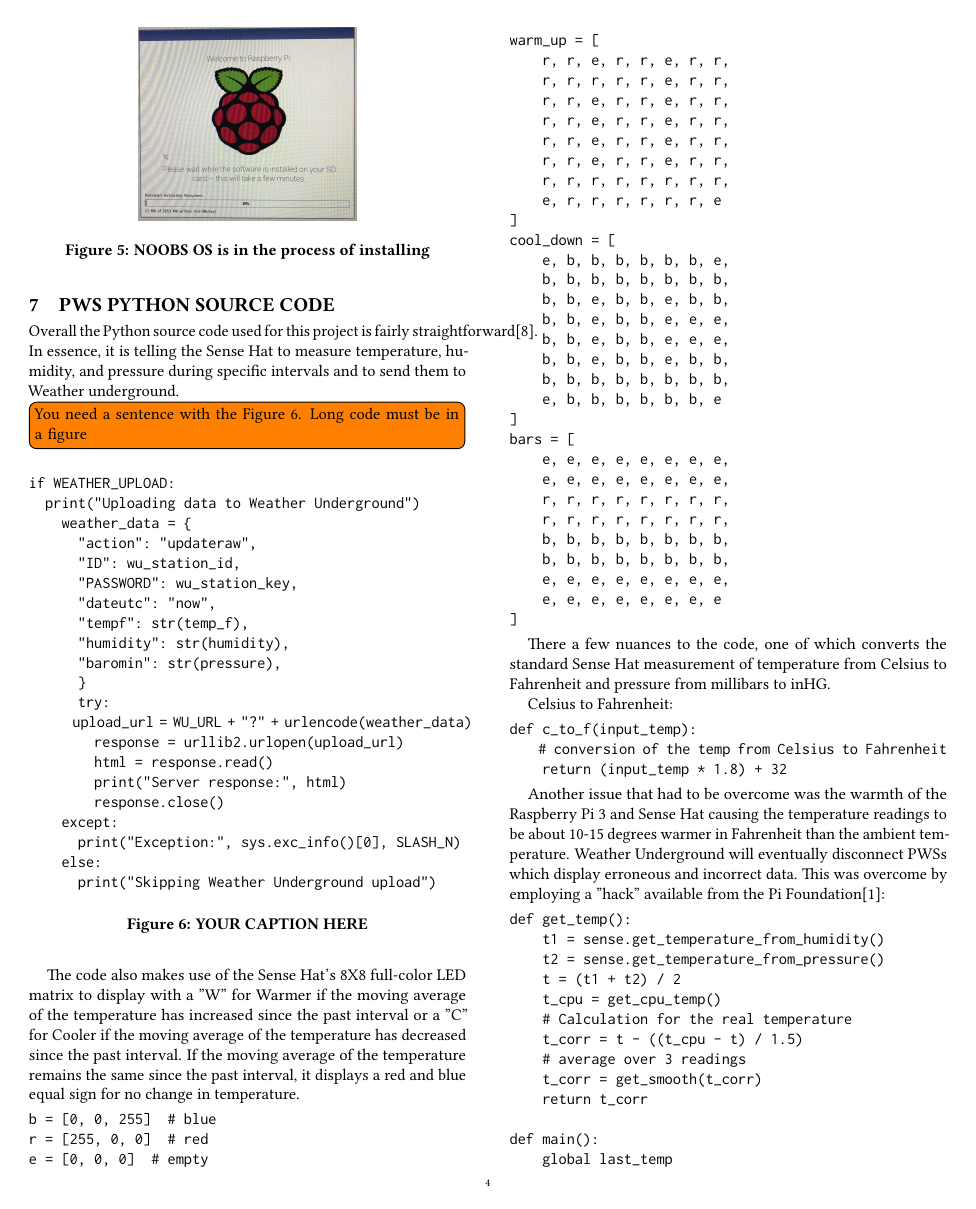
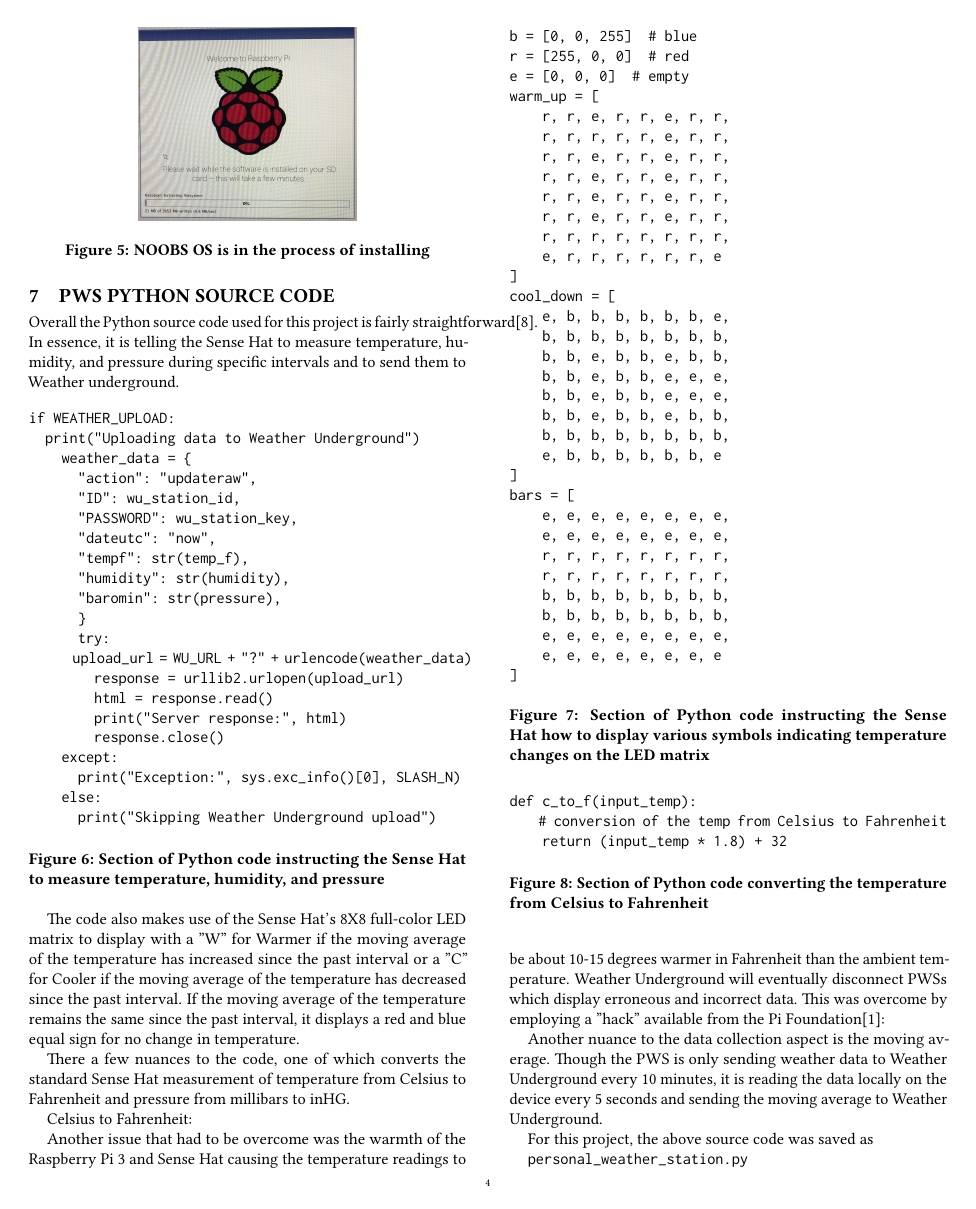
Before and after one commit to bigdata-i523/hid316, a LaTeX paper (project/report.tex): page 4 of 9. Compiled offline with pdfLaTeX.

Commit message:
Update report.tex

```diff
--- a/project/report.tex
+++ b/project/report.tex
@@ -164,8 +162,6 @@ cd pi_weather_station
 
 Overall the Python source code used for this project is fairly straightforward\cite{WundergroundPython2017}. In essence, it is telling the Sense Hat to measure temperature, humidity, and pressure during specific intervals and to send them to Weather underground.
 
-\TODO{You need a sentence with the Figure \ref{F:upload}. Long code must be in a figure}
-
 \begin{figure}[htb]
 \begin{verbatim}
 if WEATHER_UPLOAD:
@@ -190,11 +186,12 @@ if WEATHER_UPLOAD:
     else:
       print("Skipping Weather Underground upload")
 \end{verbatim}
-\caption{YOUR CAPTION HERE}\label{F:upload}
+\caption{Section of Python code instructing the Sense Hat to measure temperature, humidity, and pressure}\label{F:upload}
 \end{figure}
 
 The code also makes use of the Sense Hat's 8X8 full-color LED matrix to display with a "W" for Warmer if the moving average of the temperature has increased since the past interval or a "C" for Cooler if the moving average of the temperature has decreased since the past interval. If the moving average of the temperature remains the same since the past interval, it displays a red and blue equal sign for no change in temperature.
 
+\begin{figure}[htb]
 \begin{verbatim}
 b = [0, 0, 255]  # blue
 r = [255, 0, 0]  # red
@@ -230,18 +227,22 @@ bars = [
     e, e, e, e, e, e, e, e
 ]
 \end{verbatim}
+\caption{Section of Python code instructing the Sense Hat how to display various symbols indicating temperature changes on the LED matrix}\label{F:upload}
+\end{figure}
 
 
 There a few nuances to the code, one of which converts the standard Sense Hat measurement of temperature from Celsius to Fahrenheit and pressure from millibars to inHG.
 
 Celsius to Fahrenheit:
 
+\begin{figure}[htb]
 \begin{verbatim}
 def c_to_f(input_temp):
     # conversion of the temp from Celsius to Fahrenheit
     return (input_temp * 1.8) + 32
 \end{verbatim}
-
+\caption{Section of Python code converting the temperature from Celsius to Fahrenheit}\label{F:upload}
+\end{figure}
 
 Another issue that had to be overcome was the warmth of the Raspberry Pi 3 and Sense Hat causing the temperature readings to be about 10-15 degrees warmer in Fahrenheit than the ambient temperature. Weather Underground will eventually disconnect PWSs which display erroneous and incorrect data. This was overcome by employing a "hack" available from the Pi Foundation\cite{PiFoundationHack2017}:
 
@@ -264,7 +266,8 @@ def main():
     if last_minute == 0:
         last_minute = 59
 \end{verbatim}
-
+\caption{Section of Python code correcting for the higher CPU temperature}\label{F:upload}
+\end{figure}
 
 Another nuance to the data collection aspect is the moving average. Though the PWS is only sending weather data to Weather Underground every 10 minutes, it is reading the data locally on the device every 5 seconds and sending the moving average to Weather Underground.
 
@@ -282,7 +285,8 @@ def get_smooth(x):
           get_smooth.t[2]) / 3
     return xs
 \end{verbatim}
-
+\caption{Section of Python code averaging temps taken over a short time period}\label{F:upload}
+\end{figure}
 
 For this project, the above source code was saved as
 
```
Also changed, not shown: project/report.tex (20 more changed lines).
